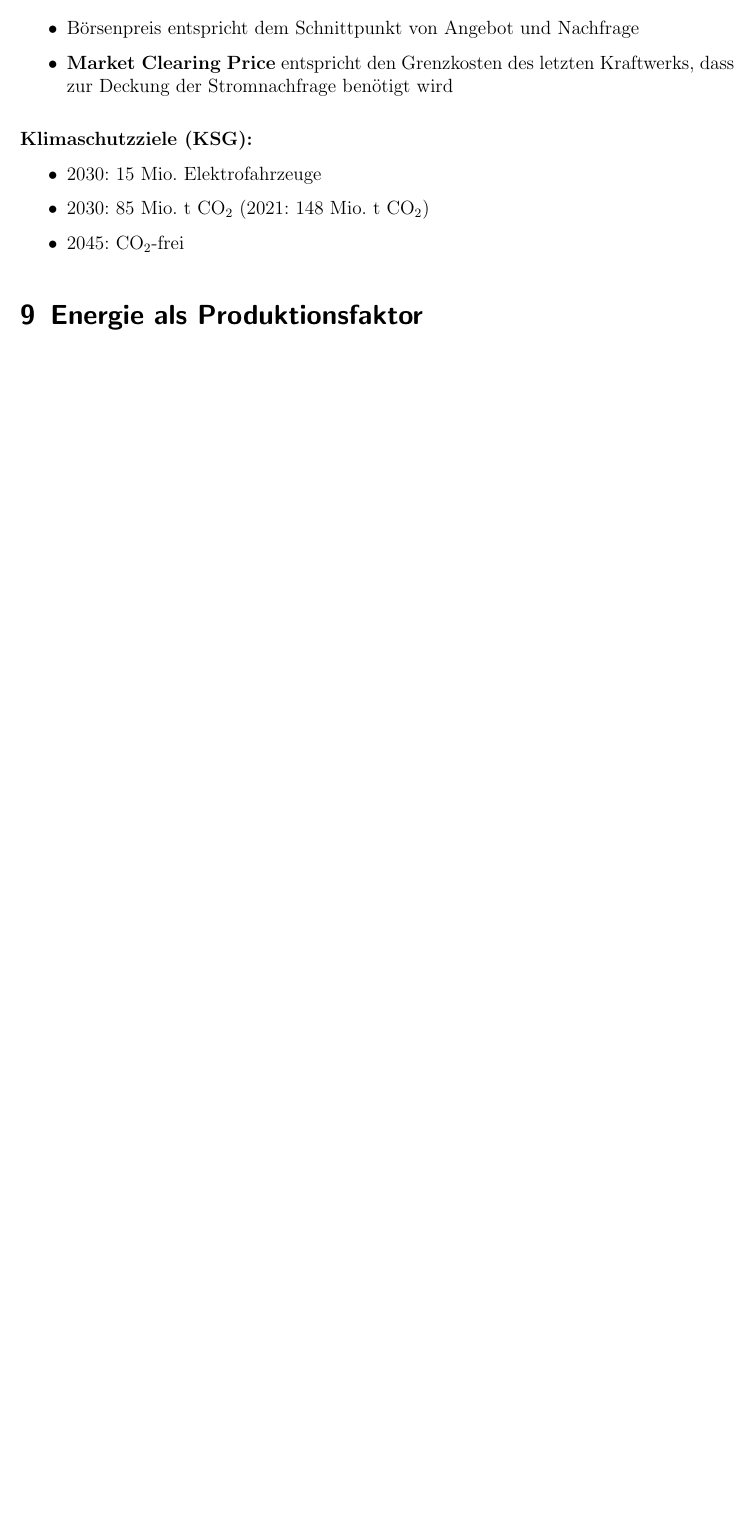
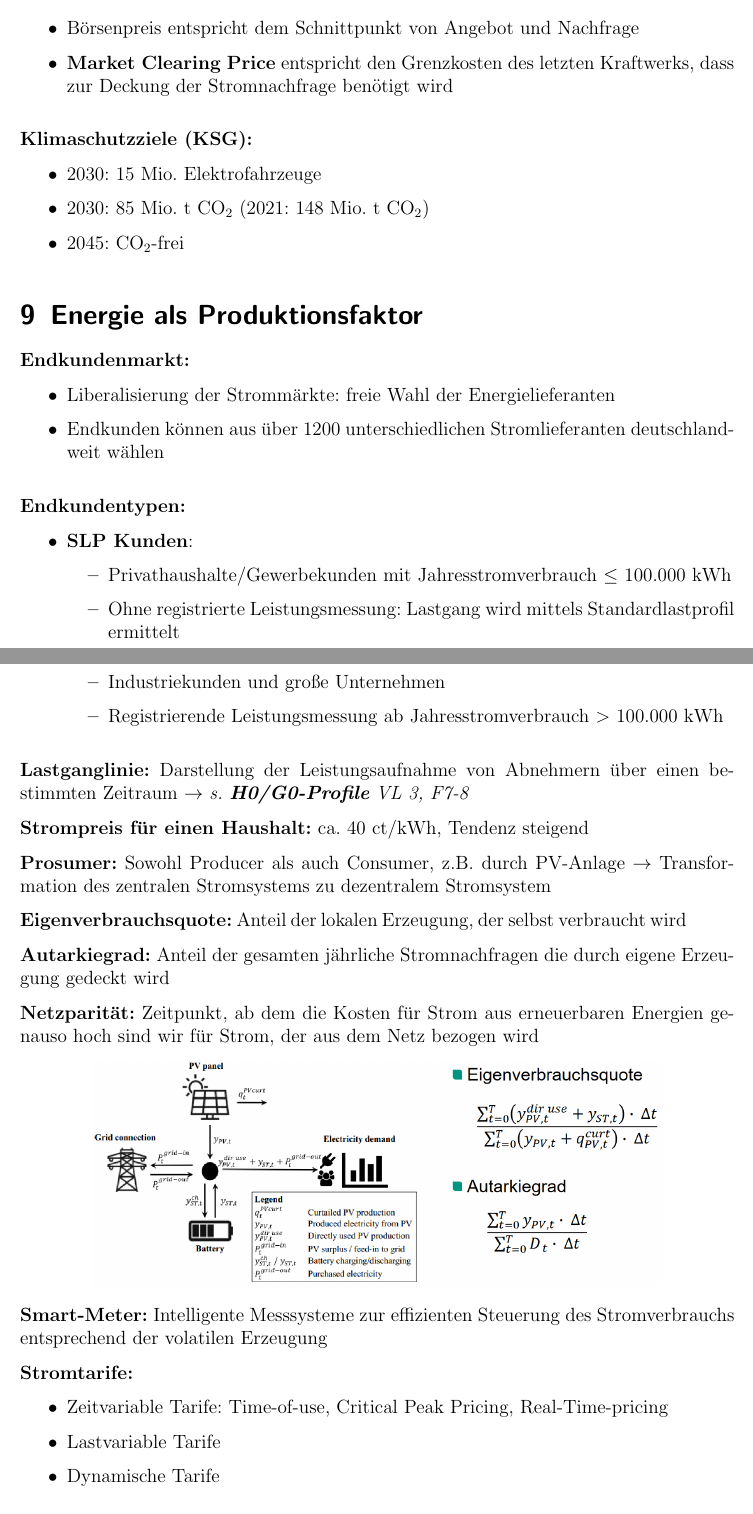
Before and after one commit to Proenchen/bwl-ple-recap, a LaTeX document (main.tex, which reads energiewirtschaft/e3.tex): part of page 34 of 34 before the commit and two parts of pages 34 and 35 of 36 after it, the two joined at a grey line, cut so that both start at the same text, the shorter picture padded with empty space. Compiled offline with pdfLaTeX.

Commit message:
Finish summary of chapter 3 of energy industry

```diff
--- a/energiewirtschaft/e3.tex
+++ b/energiewirtschaft/e3.tex
@@ -1 +1,47 @@
 \section{Energie als Produktionsfaktor}
+
+\textbf{Endkundenmarkt:}
+\begin{itemize}
+	\item Liberalisierung der Strommärkte: freie Wahl der Energielieferanten
+	\item Endkunden können aus über 1200 unterschiedlichen Stromlieferanten deutschlandweit wählen
+\end{itemize}
+\bigskip
+\textbf{Endkundentypen:}
+\begin{itemize}
+	\item \textbf{SLP Kunden}:
+	\begin{itemize}
+		\item Privathaushalte/Gewerbekunden mit Jahresstromverbrauch $\leq$ 100.000 kWh
+		\item Ohne registrierte Leistungsmessung: Lastgang wird mittels Standardlastprofil ermittelt
+	\end{itemize}
+	\pagebreak
+	\item \textbf{RLM Kunden}:
+	\begin{itemize}
+		\item Industriekunden und große Unternehmen
+		\item Registrierende Leistungsmessung ab Jahresstromverbrauch $>$ 100.000 kWh
+	\end{itemize}
+\end{itemize}
+\bigskip
+\textbf{Lastganglinie:} Darstellung der Leistungsaufnahme von Abnehmern über einen bestimmten Zeitraum $\rightarrow$ \textit{s. \textbf{H0/G0-Profile} VL 3, F7-8}
+
+\textbf{Strompreis für einen Haushalt:} ca. 40 ct/kWh, Tendenz steigend
+
+\textbf{Prosumer:} Sowohl Producer als auch Consumer, z.B. durch PV-Anlage $\rightarrow$ Transformation des zentralen Stromsystems zu dezentralem Stromsystem
+
+\textbf{Eigenverbrauchsquote:} Anteil der lokalen Erzeugung, der selbst verbraucht wird
+
+\textbf{Autarkiegrad:} Anteil der gesamten jährliche Stromnachfragen die durch eigene Erzeugung gedeckt wird
+
+\textbf{Netzparität:} Zeitpunkt, ab dem die Kosten für Strom aus erneuerbaren Energien genauso hoch sind wir für Strom, der aus dem Netz bezogen wird
+
+\begin{center}
+	\includegraphics[width=0.8\textwidth]{images/ea.png}
+\end{center}
+
+\textbf{Smart-Meter:} Intelligente Messsysteme zur effizienten Steuerung des Stromverbrauchs entsprechend der volatilen Erzeugung
+
+\textbf{Stromtarife:}
+\begin{itemize}
+	\item Zeitvariable Tarife: Time-of-use, Critical Peak Pricing, Real-Time-pricing
+	\item Lastvariable Tarife
+	\item Dynamische Tarife
+\end{itemize}
```
Also changed, not shown: images/ea.png (added), main.pdf, energiewirtschaft/e3.tex (30 more changed lines).
